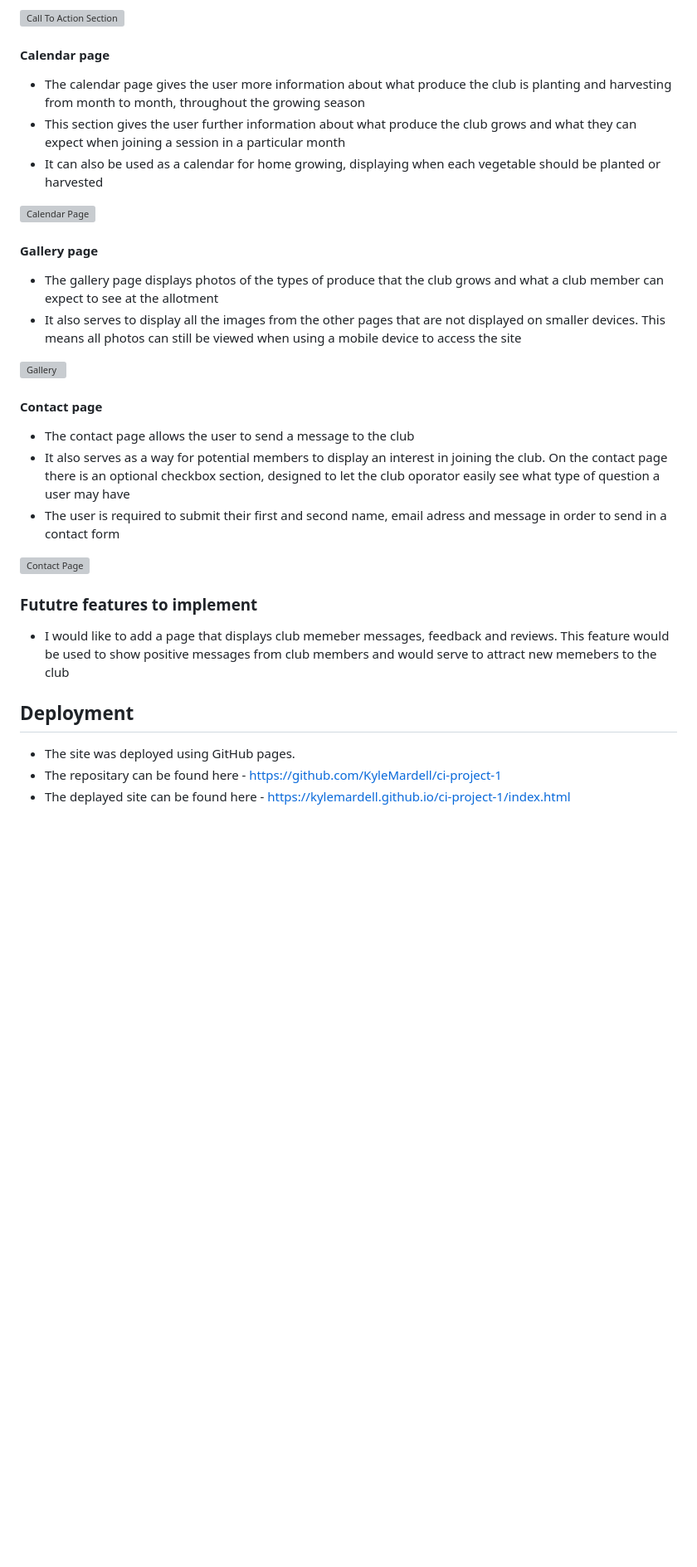
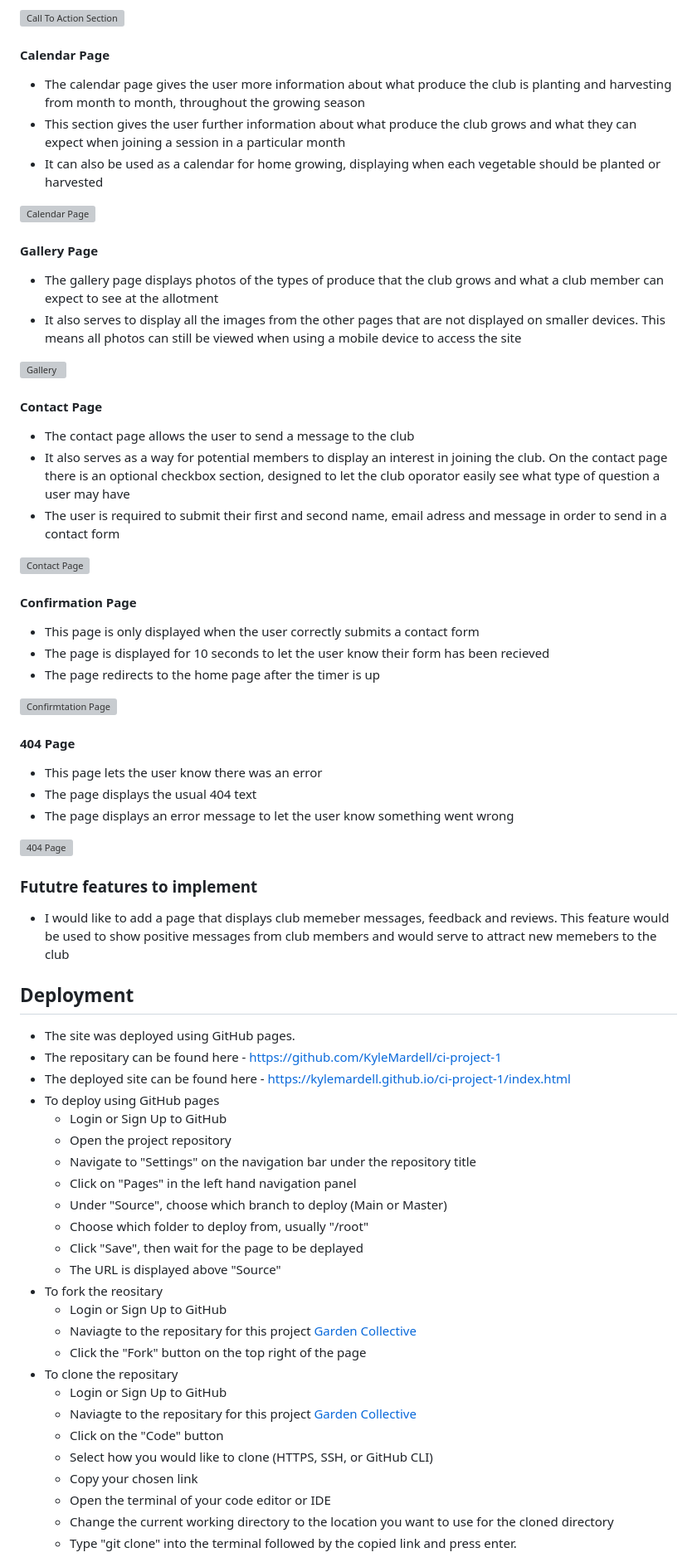
Before and after one commit to KyleMardell/ci-project-1, a Markdown page: README.md, the part around the change printed below. Shown: that part at 83% size. Rendered like a GitHub page; blank space fills up the shorter version; grey boxes are pictures that could not be loaded.

Commit message:
Update README.md features

```diff
--- a/README.md
+++ b/README.md
@@ -82,25 +93,39 @@ I researched page layout designs to incorporate to my site and to create mockups
 
 ![Call To Action Section](https://github.com/KyleMardell/ci-project-1/blob/main/media/cta-section.png)
 
-#### Calendar page
+#### Calendar Page
 - The calendar page gives the user more information about what produce the club is planting and harvesting from month to month, throughout the growing season
 - This section gives the user further information about what produce the club grows and what they can expect when joining a session in a particular month
 - It can also be used as a calendar for home growing, displaying when each vegetable should be planted or harvested
 
 ![Calendar Page](https://github.com/KyleMardell/ci-project-1/blob/main/media/calander-section.png)
 
-#### Gallery page
+#### Gallery Page
 - The gallery page displays photos of the types of produce that the club grows and what a club member can expect to see at the allotment
 - It also serves to display all the images from the other pages that are not displayed on smaller devices. This means all photos can still be viewed when using a mobile device to access the site
 
 ![Gallery](https://github.com/KyleMardell/ci-project-1/blob/main/media/gallery%20section.png)
 
-#### Contact page
+#### Contact Page
 - The contact page allows the user to send a message to the club
 - It also serves as a way for potential members to display an interest in joining the club. On the contact page there is an optional checkbox section, designed to let the club oporator easily see what type of question a user may have
 - The user is required to submit their first and second name, email adress and message in order to send in a contact form
 
 ![Contact Page](https://github.com/KyleMardell/ci-project-1/blob/main/media/contact-section.png)
+
+#### Confirmation Page
+- This page is only displayed when the user correctly submits a contact form
+- The page is displayed for 10 seconds to let the user know their form has been recieved
+- The page redirects to the home page after the timer is up
+
+![Confirmtation Page]()
+
+#### 404 Page
+- This page lets the user know there was an error
+- The page displays the usual 404 text
+- The page displays an error message to let the user know something went wrong
+
+![404 Page]()
 
 ### Fututre features to implement
 - I would like to add a page that displays club memeber messages, feedback and reviews. This feature would be used to show positive messages from club members and would serve to attract new memebers to the club
@@ -108,4 +133,27 @@ I researched page layout designs to incorporate to my site and to create mockups
 ## Deployment
 - The site was deployed using GitHub pages.
 - The repositary can be found here - https://github.com/KyleMardell/ci-project-1
-- The deplayed site can be found here - https://kylemardell.github.io/ci-project-1/index.html
+- The deployed site can be found here - https://kylemardell.github.io/ci-project-1/index.html
+- To deploy using GitHub pages
+    - Login or Sign Up to GitHub
+    - Open the project repository
+    - Navigate to "Settings" on the navigation bar under the repository title
+    - Click on "Pages" in the left hand navigation panel
+    - Under "Source", choose which branch to deploy (Main or Master)
+    - Choose which folder to deploy from, usually "/root"
+    - Click "Save", then wait for the page to be deplayed
+    - The URL is displayed above "Source"
+- To fork the reositary
+    - Login or Sign Up to GitHub
+    - Naviagte to the repositary for this project [Garden Collective](https://github.com/KyleMardell/ci-project-1)
+    - Click the "Fork" button on the top right of the page
+- To clone the repositary
+    - Login or Sign Up to GitHub
+    - Naviagte to the repositary for this project [Garden Collective](https://github.com/KyleMardell/ci-project-1)
+    - Click on the "Code" button
+    - Select how you would like to clone (HTTPS, SSH, or GitHub CLI)
+    - Copy your chosen link
+    - Open the terminal of your code editor or IDE
+    - Change the current working directory to the location you want to use for the cloned directory
+    - Type "git clone" into the terminal followed by the copied link and press enter.
+
```
Also changed, not shown: other parts of README.md (+20 -7 lines).
